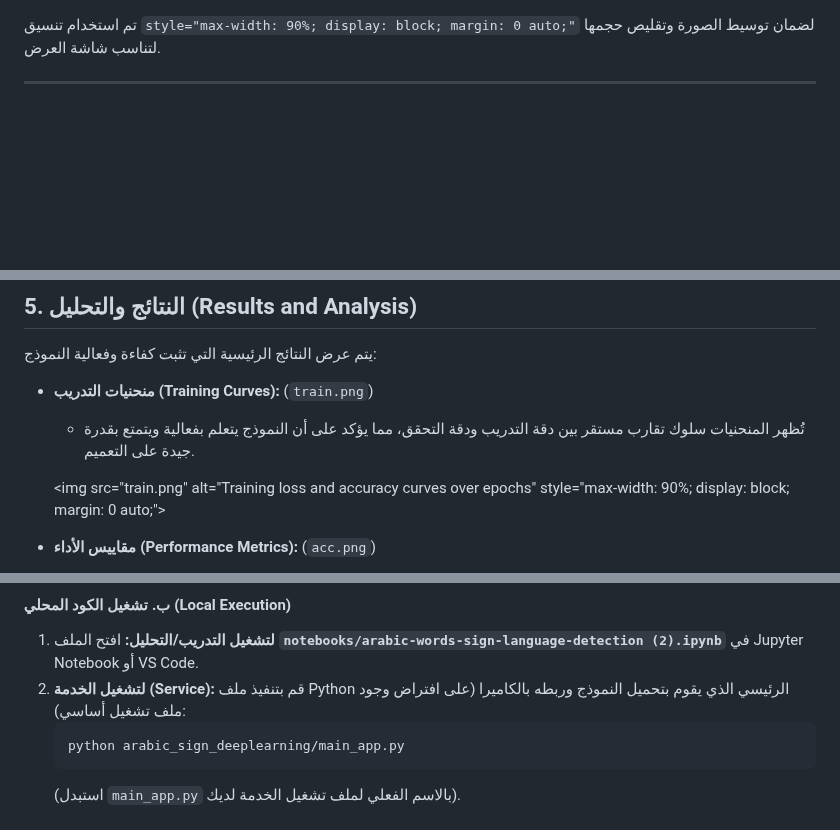
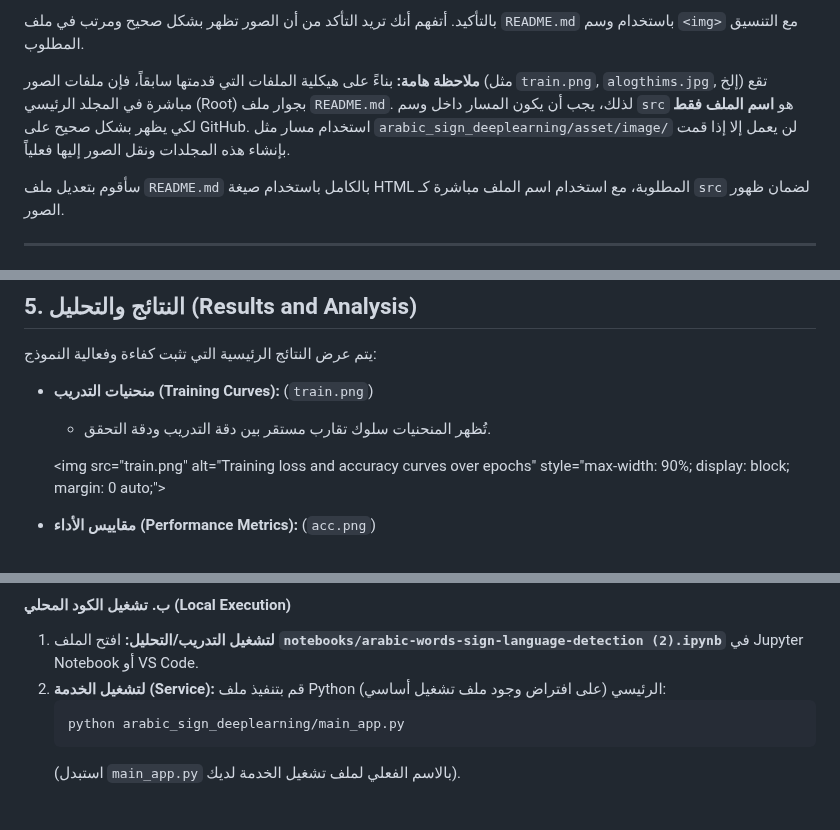
Before and after one commit to Shatha3344/arabic_sign_deeplearning, a Markdown page: README.md, 3 parts joined by grey strips. Drawn GitHub-style; blank space fills up the shorter version.

Commit message:
Revise README.md for image formatting and clarity
Updated README.md to ensure images display correctly using HTML <img> tag with proper src paths. Removed unnecessary notes and clarified instructions for local execution.

````diff
--- a/README.md
+++ b/README.md
@@ -1,5 +1,8 @@
+بالتأكيد. أتفهم أنك تريد التأكد من أن الصور تظهر بشكل صحيح ومرتب في ملف `README.md` باستخدام وسم `<img>` مع التنسيق المطلوب.
 
-تم استخدام تنسيق `style="max-width: 90%; display: block; margin: 0 auto;"` لضمان توسيط الصورة وتقليص حجمها لتناسب شاشة العرض.
+**ملاحظة هامة:** بناءً على هيكلية الملفات التي قدمتها سابقاً، فإن ملفات الصور (مثل `train.png`, `alogthims.jpg`, إلخ) تقع مباشرة في المجلد الرئيسي (Root) بجوار ملف `README.md`. لذلك، يجب أن يكون المسار داخل وسم `src` هو **اسم الملف فقط** لكي يظهر بشكل صحيح على GitHub. استخدام مسار مثل `arabic_sign_deeplearning/asset/image/` لن يعمل إلا إذا قمت بإنشاء هذه المجلدات ونقل الصور إليها فعلياً.
+
+سأقوم بتعديل ملف `README.md` بالكامل باستخدام صيغة HTML المطلوبة، مع استخدام اسم الملف مباشرة كـ `src` لضمان ظهور الصور.
 
 -----
 
@@ -55,7 +58,7 @@
 
   * **منحنيات التدريب (Training Curves):** (`train.png`)
 
-      * تُظهر المنحنيات سلوك تقارب مستقر بين دقة التدريب ودقة التحقق، مما يؤكد على أن النموذج يتعلم بفعالية ويتمتع بقدرة جيدة على التعميم.
+      * تُظهر المنحنيات سلوك تقارب مستقر بين دقة التدريب ودقة التحقق.
 
     \<img src="train.png" alt="Training loss and accuracy curves over epochs" style="max-width: 90%; display: block; margin: 0 auto;"\>
 
@@ -146,7 +149,7 @@ pip install tensorflow keras scikit-learn joblib mediapipe
 #### ب. تشغيل الكود المحلي (Local Execution)
 
 1.  **لتشغيل التدريب/التحليل:** افتح الملف **`notebooks/arabic-words-sign-language-detection (2).ipynb`** في Jupyter Notebook أو VS Code.
-2.  **لتشغيل الخدمة (Service):** قم بتنفيذ ملف Python الرئيسي الذي يقوم بتحميل النموذج وربطه بالكاميرا (على افتراض وجود ملف تشغيل أساسي):
+2.  **لتشغيل الخدمة (Service):** قم بتنفيذ ملف Python الرئيسي (على افتراض وجود ملف تشغيل أساسي):
     ```bash
     python arabic_sign_deeplearning/main_app.py
     ```
````
